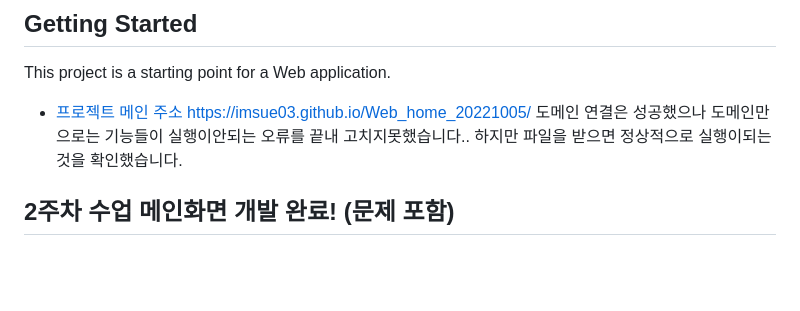
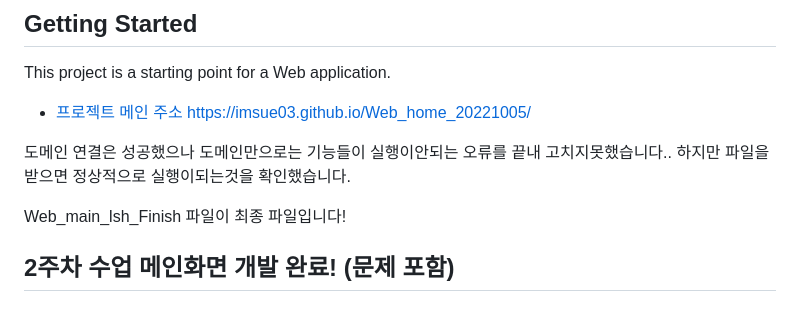
Before and after one commit to imsue03/Web_home_20221005, a Markdown page: REEDME.MD, the part around the change. GitHub-like rendering; blank space fills up the shorter version.

```diff
--- a/REEDME.MD
+++ b/REEDME.MD
@@ -3,7 +3,10 @@
 ## Getting Started
 This project is a starting point for a Web application.
 - [프로젝트 메인 주소](https://imsue03.github.io/Web_home_20221005/) https://imsue03.github.io/Web_home_20221005/
+
 도메인 연결은 성공했으나 도메인만으로는 기능들이 실행이안되는 오류를 끝내 고치지못했습니다.. 하지만 파일을 받으면 정상적으로 실행이되는것을 확인했습니다.
+
+Web_main_lsh_Finish 파일이 최종 파일입니다!
 ## 2주차 수업 메인화면 개발 완료! (문제 포함)
 ## 3주차 수업 부트스트랩 적용 완료! (문제 포함)
 ## 4주차 수업 완료! (문제 포함)
```
